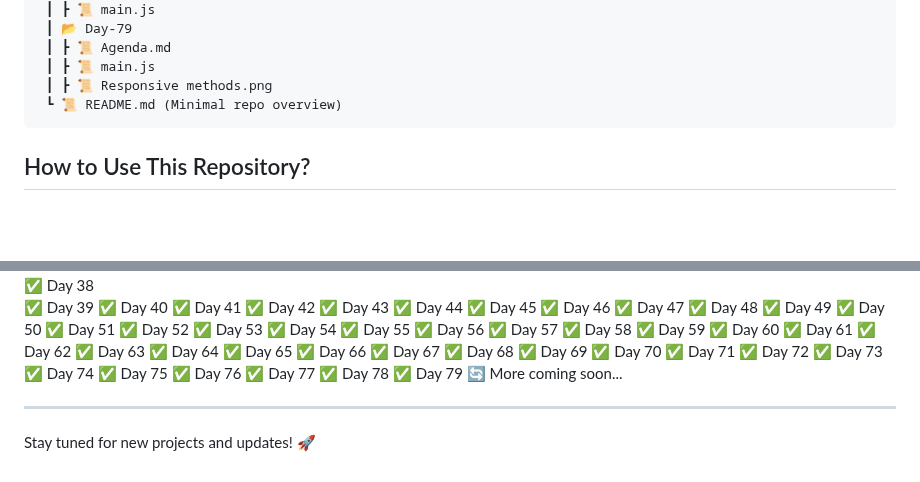
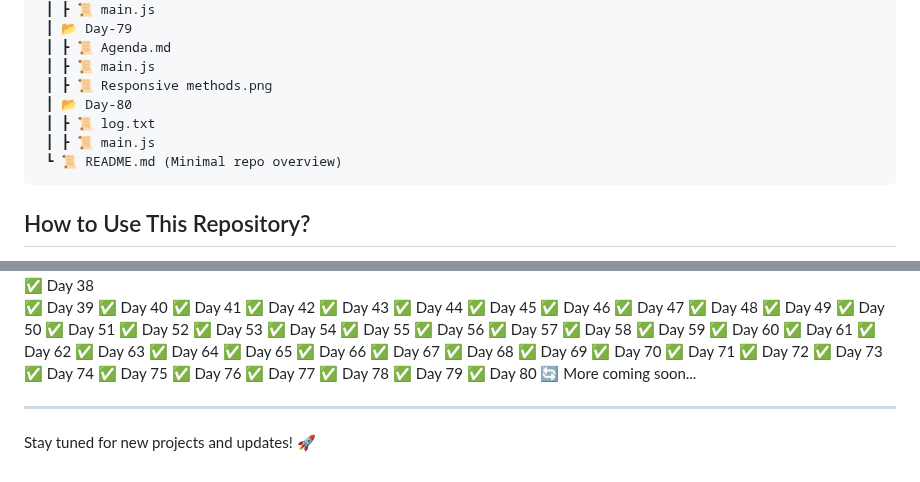
Before and after one commit to RajputGourish/WebDev-Journey, a Markdown page: Readme.md, 2 parts joined by grey strips. Drawn GitHub-style; blank space fills up the shorter version.

````diff
--- a/Readme.md
+++ b/Readme.md
@@ -282,6 +282,9 @@ This repository documents my daily progress in learning and building projects re
  ┃ ┣ 📜 Agenda.md
  ┃ ┣ 📜 main.js
  ┃ ┣ 📜 Responsive methods.png
+ ┃ 📂 Day-80
+ ┃ ┣ 📜 log.txt
+ ┃ ┣ 📜 main.js
  ┗ 📜 README.md (Minimal repo overview)
 ```
 
@@ -369,6 +372,7 @@ This repository documents my daily progress in learning and building projects re
 ✅ Day 77
 ✅ Day 78
 ✅ Day 79
+✅ Day 80
 🔄 More coming soon...
 
 ---
````
